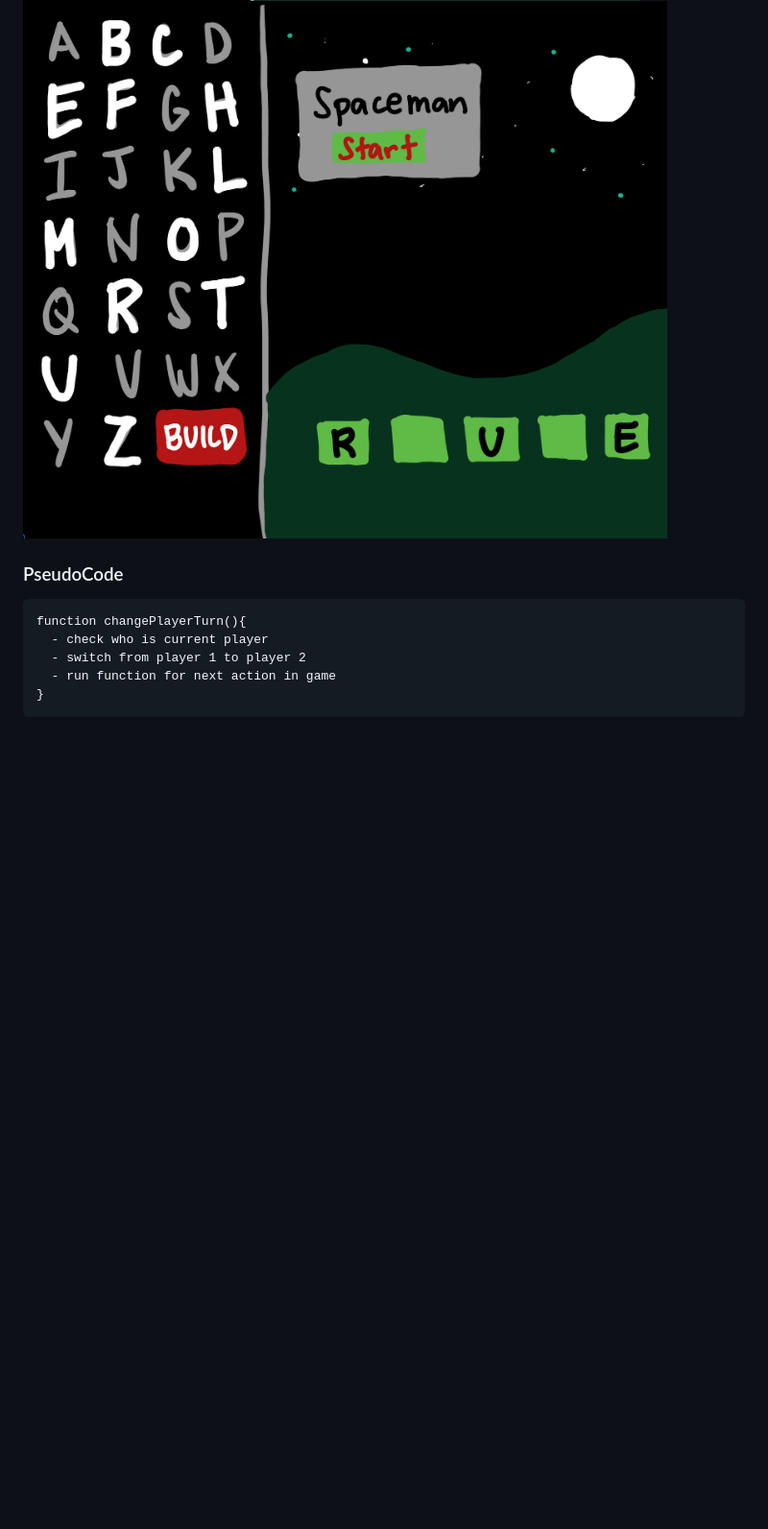
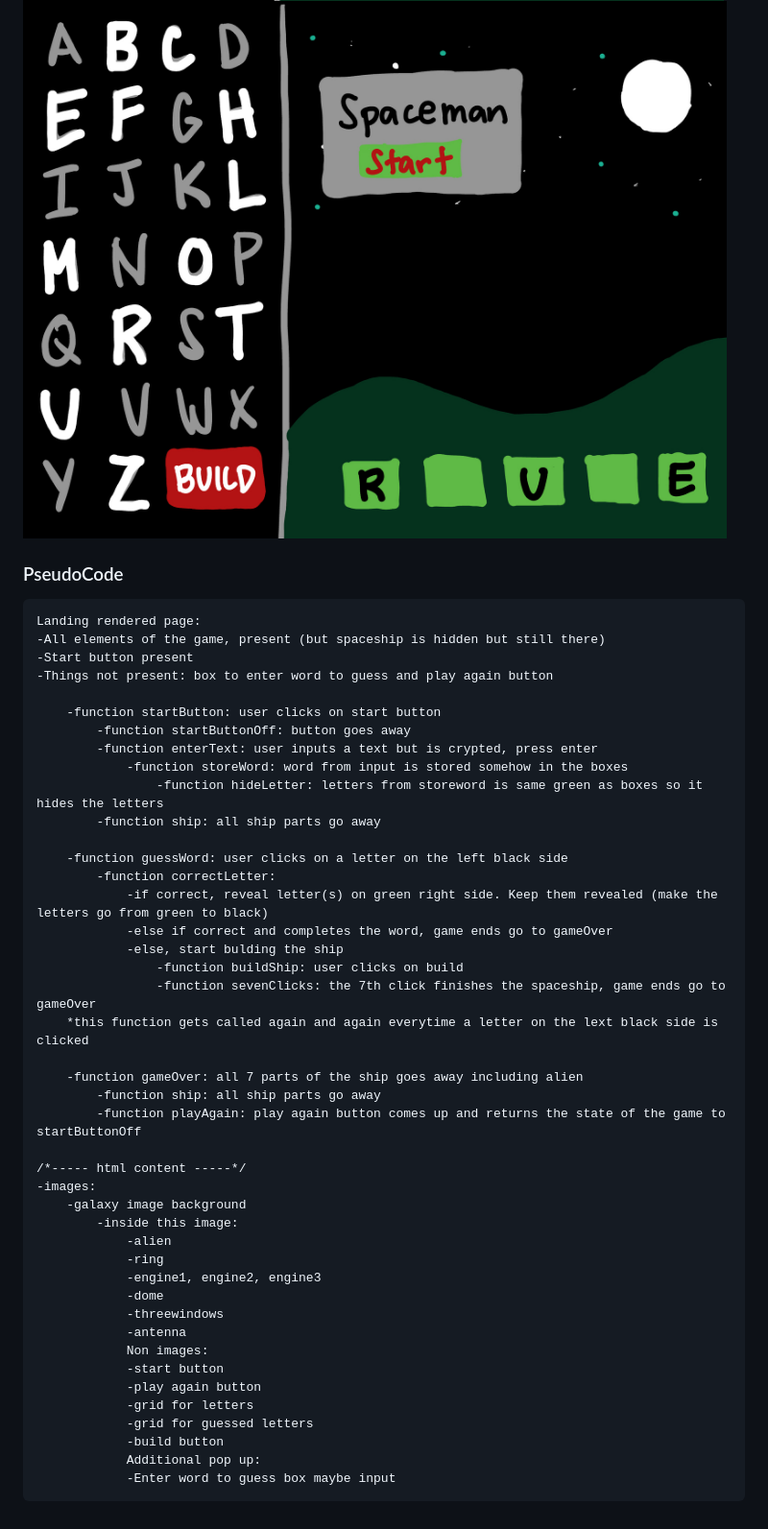
Before and after one commit to romanamaralit/spaceman, a Markdown page: README.md, the part around the change. Shown: that part at 96% size. Drawn GitHub-style; pictures changed too: images/wireframe3.jpg, images/wireframe4.jpg; blank space fills up the shorter version.

Commit message:
add pseudocode to README

````diff
--- a/README.md
+++ b/README.md
@@ -12,9 +12,47 @@
 
 ### PseudoCode
 ```
-function changePlayerTurn(){
-  - check who is current player
-  - switch from player 1 to player 2
-  - run function for next action in game
-}
+Landing rendered page:
+-All elements of the game, present (but spaceship is hidden but still there)
+-Start button present
+-Things not present: box to enter word to guess and play again button
+
+    -function startButton: user clicks on start button
+        -function startButtonOff: button goes away
+        -function enterText: user inputs a text but is crypted, press enter
+            -function storeWord: word from input is stored somehow in the boxes
+                -function hideLetter: letters from storeword is same green as boxes so it hides the letters
+        -function ship: all ship parts go away
+
+    -function guessWord: user clicks on a letter on the left black side
+        -function correctLetter:
+            -if correct, reveal letter(s) on green right side. Keep them revealed (make the letters go from green to black)
+            -else if correct and completes the word, game ends go to gameOver
+            -else, start bulding the ship
+                -function buildShip: user clicks on build
+                -function sevenClicks: the 7th click finishes the spaceship, game ends go to gameOver
+    *this function gets called again and again everytime a letter on the lext black side is clicked
+
+    -function gameOver: all 7 parts of the ship goes away including alien
+        -function ship: all ship parts go away
+        -function playAgain: play again button comes up and returns the state of the game to startButtonOff
+
+/*----- html content -----*/
+-images:
+    -galaxy image background
+        -inside this image:
+            -alien
+            -ring
+            -engine1, engine2, engine3
+            -dome
+            -threewindows
+            -antenna
+            Non images:
+            -start button
+            -play again button
+            -grid for letters
+            -grid for guessed letters
+            -build button
+            Additional pop up:
+            -Enter word to guess box maybe input
 ```
````
Also changed, not shown: images/wireframe1.jpg, images/wireframe2.jpg.
